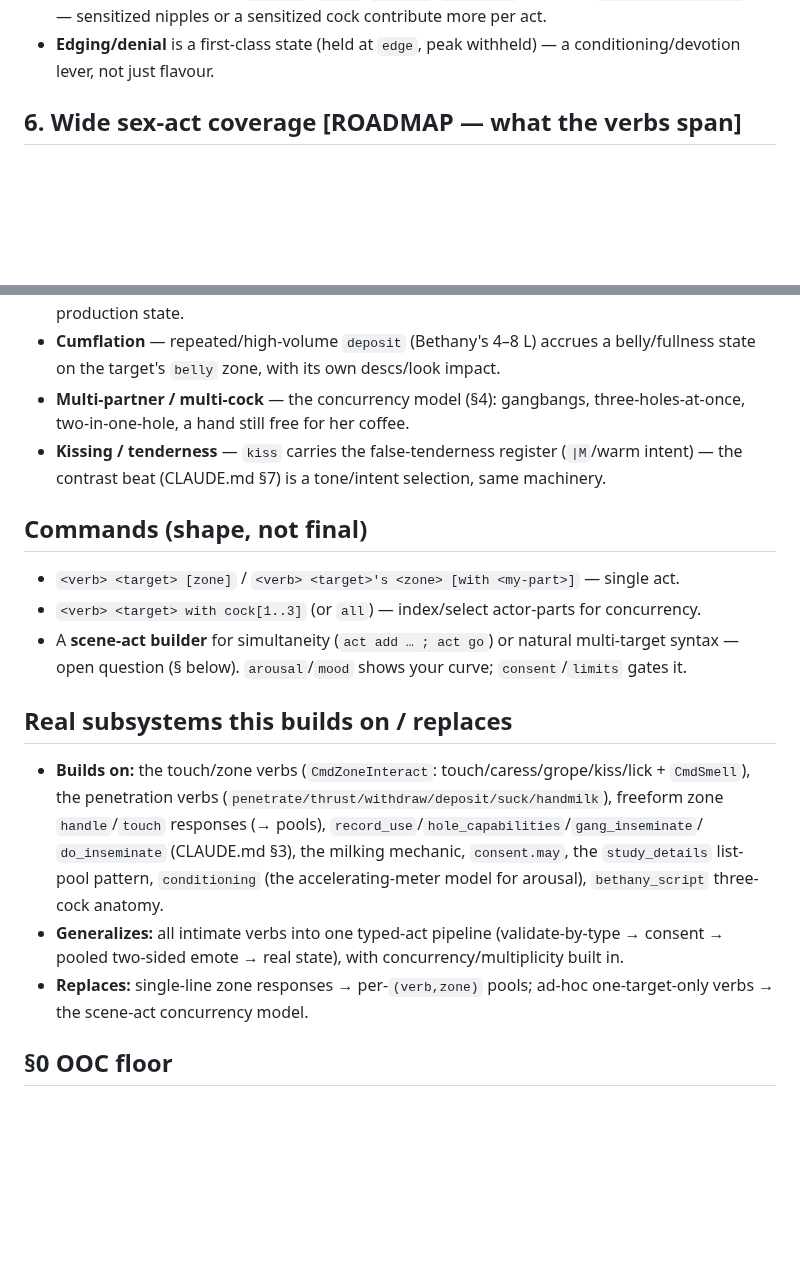
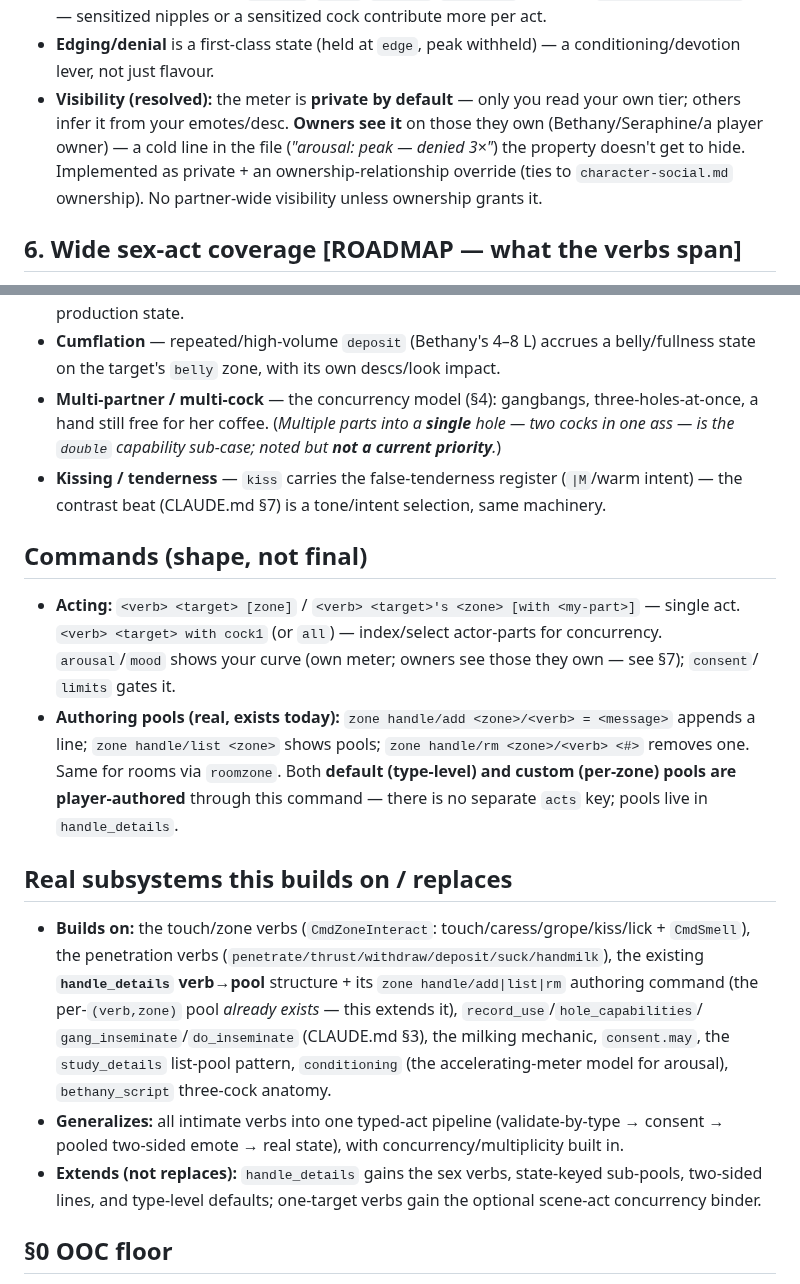
Before and after one commit to Laynie667/Re-Void, a Markdown page: gamedesign/character-emotes.md, 2 parts joined by grey strips. Rendered like a GitHub page; blank space fills up the shorter version.

```diff
--- a/gamedesign/character-emotes.md
+++ b/gamedesign/character-emotes.md
@@ -123,6 +141,11 @@ read and feed:
   §4) — sensitized nipples or a sensitized cock contribute more per act.
 - **Edging/denial** is a first-class state (held at `edge`, peak withheld) — a conditioning/devotion
   lever, not just flavour.
+- **Visibility (resolved):** the meter is **private by default** — only you read your own tier;
+  others infer it from your emotes/desc. **Owners see it** on those they own (Bethany/Seraphine/a
+  player owner) — a cold line in the file (*"arousal: peak — denied 3×"*) the property doesn't get
+  to hide. Implemented as private + an ownership-relationship override (ties to `character-social.md`
+  ownership). No partner-wide visibility unless ownership grants it.
 
 ## 6. Wide sex-act coverage  [ROADMAP — what the verbs span]
 The framework covers the genre (CLAUDE.md §0) by **verb × target-zone-type × capability**, not by a
@@ -139,28 +162,35 @@ giant flat command list:
   production state.
 - **Cumflation** — repeated/high-volume `deposit` (Bethany's 4–8 L) accrues a belly/fullness state
   on the target's `belly` zone, with its own descs/look impact.
-- **Multi-partner / multi-cock** — the concurrency model (§4): gangbangs, three-holes-at-once,
-  two-in-one-hole, a hand still free for her coffee.
+- **Multi-partner / multi-cock** — the concurrency model (§4): gangbangs, three-holes-at-once, a
+  hand still free for her coffee. (*Multiple parts into a **single** hole — two cocks in one ass —
+  is the `double` capability sub-case; noted but **not a current priority**.*)
 - **Kissing / tenderness** — `kiss` carries the false-tenderness register (`|M`/warm intent) — the
   contrast beat (CLAUDE.md §7) is a tone/intent selection, same machinery.
 
 ## Commands (shape, not final)
-- `<verb> <target> [zone]` / `<verb> <target>'s <zone> [with <my-part>]` — single act.
-- `<verb> <target> with cock[1..3]` (or `all`) — index/select actor-parts for concurrency.
-- A **scene-act builder** for simultaneity (`act add … ; act go`) or natural multi-target syntax —
-  open question (§ below). `arousal`/`mood` shows your curve; `consent`/`limits` gates it.
+- **Acting:** `<verb> <target> [zone]` / `<verb> <target>'s <zone> [with <my-part>]` — single act.
+  `<verb> <target> with cock1` (or `all`) — index/select actor-parts for concurrency.
+  `arousal`/`mood` shows your curve (own meter; owners see those they own — see §7); `consent`/
+  `limits` gates it.
+- **Authoring pools (real, exists today):** `zone handle/add <zone>/<verb> = <message>` appends a
+  line; `zone handle/list <zone>` shows pools; `zone handle/rm <zone>/<verb> <#>` removes one. Same
+  for rooms via `roomzone`. Both **default (type-level) and custom (per-zone) pools are
+  player-authored** through this command — there is no separate `acts` key; pools live in
+  `handle_details`.
 
 ## Real subsystems this builds on / replaces
 - **Builds on:** the touch/zone verbs (`CmdZoneInteract`: touch/caress/grope/kiss/lick + `CmdSmell`),
-  the penetration verbs (`penetrate/thrust/withdraw/deposit/suck/handmilk`), freeform zone
-  `handle`/`touch` responses (→ pools), `record_use`/`hole_capabilities`/`gang_inseminate`/
-  `do_inseminate` (CLAUDE.md §3), the milking mechanic, `consent.may`, the `study_details`
-  list-pool pattern, `conditioning` (the accelerating-meter model for arousal), `bethany_script`
-  three-cock anatomy.
+  the penetration verbs (`penetrate/thrust/withdraw/deposit/suck/handmilk`), the existing
+  **`handle_details` verb→pool** structure + its `zone handle/add|list|rm` authoring command (the
+  per-`(verb,zone)` pool *already exists* — this extends it), `record_use`/`hole_capabilities`/
+  `gang_inseminate`/`do_inseminate` (CLAUDE.md §3), the milking mechanic, `consent.may`, the
+  `study_details` list-pool pattern, `conditioning` (the accelerating-meter model for arousal),
+  `bethany_script` three-cock anatomy.
 - **Generalizes:** all intimate verbs into one typed-act pipeline (validate-by-type → consent →
   pooled two-sided emote → real state), with concurrency/multiplicity built in.
-- **Replaces:** single-line zone responses → per-`(verb,zone)` pools; ad-hoc one-target-only verbs →
-  the scene-act concurrency model.
+- **Extends (not replaces):** `handle_details` gains the sex verbs, state-keyed sub-pools, two-sided
+  lines, and type-level defaults; one-target verbs gain the optional scene-act concurrency binder.
 
 ## §0 OOC floor
 Acts are **consent-gated before they fire** (step 2), and `escape`/`force_clear` always end the
```
Also changed, not shown: other parts of gamedesign/character-emotes.md (+44 -20 lines), gamedesign/README.md (+5 -4 lines).
